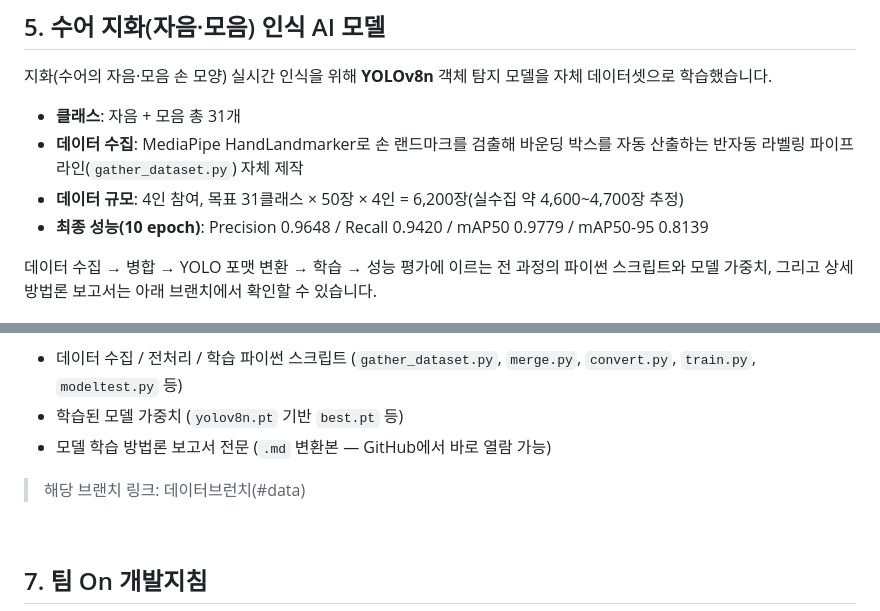
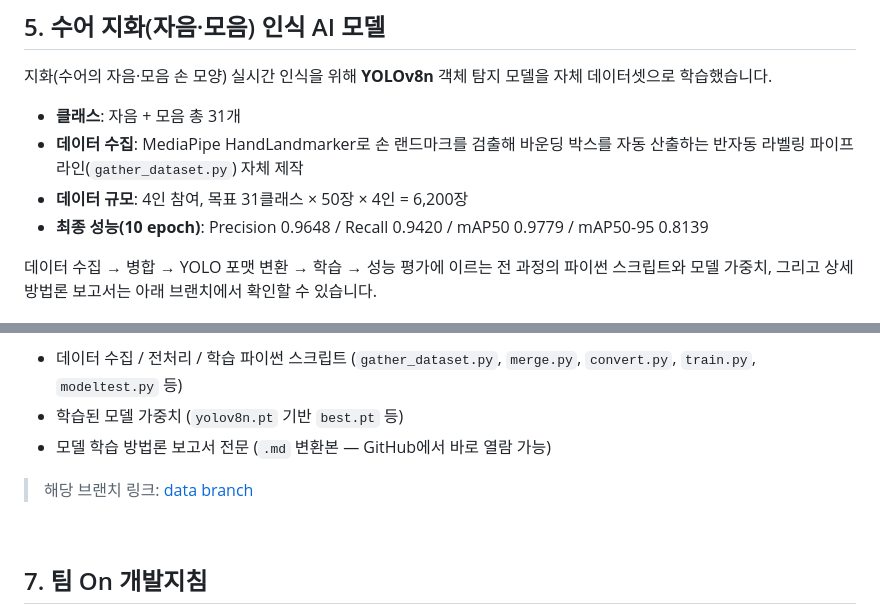
Before and after one commit to kee05077-wq/Union-web, a Markdown page: README.md, 2 parts joined by grey strips. Drawn GitHub-style.

```diff
--- a/README.md
+++ b/README.md
@@ -59,7 +59,7 @@
 
 - **클래스**: 자음 + 모음 총 31개
 - **데이터 수집**: MediaPipe HandLandmarker로 손 랜드마크를 검출해 바운딩 박스를 자동 산출하는 반자동 라벨링 파이프라인(`gather_dataset.py`) 자체 제작
-- **데이터 규모**: 4인 참여, 목표 31클래스 × 50장 × 4인 = 6,200장(실수집 약 4,600~4,700장 추정)
+- **데이터 규모**: 4인 참여, 목표 31클래스 × 50장 × 4인 = 6,200장
 - **최종 성능(10 epoch)**: Precision 0.9648 / Recall 0.9420 / mAP50 0.9779 / mAP50-95 0.8139
 
 데이터 수집 → 병합 → YOLO 포맷 변환 → 학습 → 성능 평가에 이르는 전 과정의 파이썬 스크립트와 모델 가중치, 그리고 상세 방법론 보고서는 아래 브랜치에서 확인할 수 있습니다.
@@ -76,7 +76,8 @@ AI 모델과 관련된 아래 산출물은 별도 브랜치에서 관리합니
 - 학습된 모델 가중치 (`yolov8n.pt` 기반 `best.pt` 등)
 - 모델 학습 방법론 보고서 전문 (`.md` 변환본 — GitHub에서 바로 열람 가능)
 
-> 해당 브랜치 링크: 데이터브런치(#data)
+> 해당 브랜치 링크: [data branch](https://github.com/kee05077-wq/Union-web/tree/data)
+>
 <br>
 
 ## 7. 팀 On 개발지침
```
